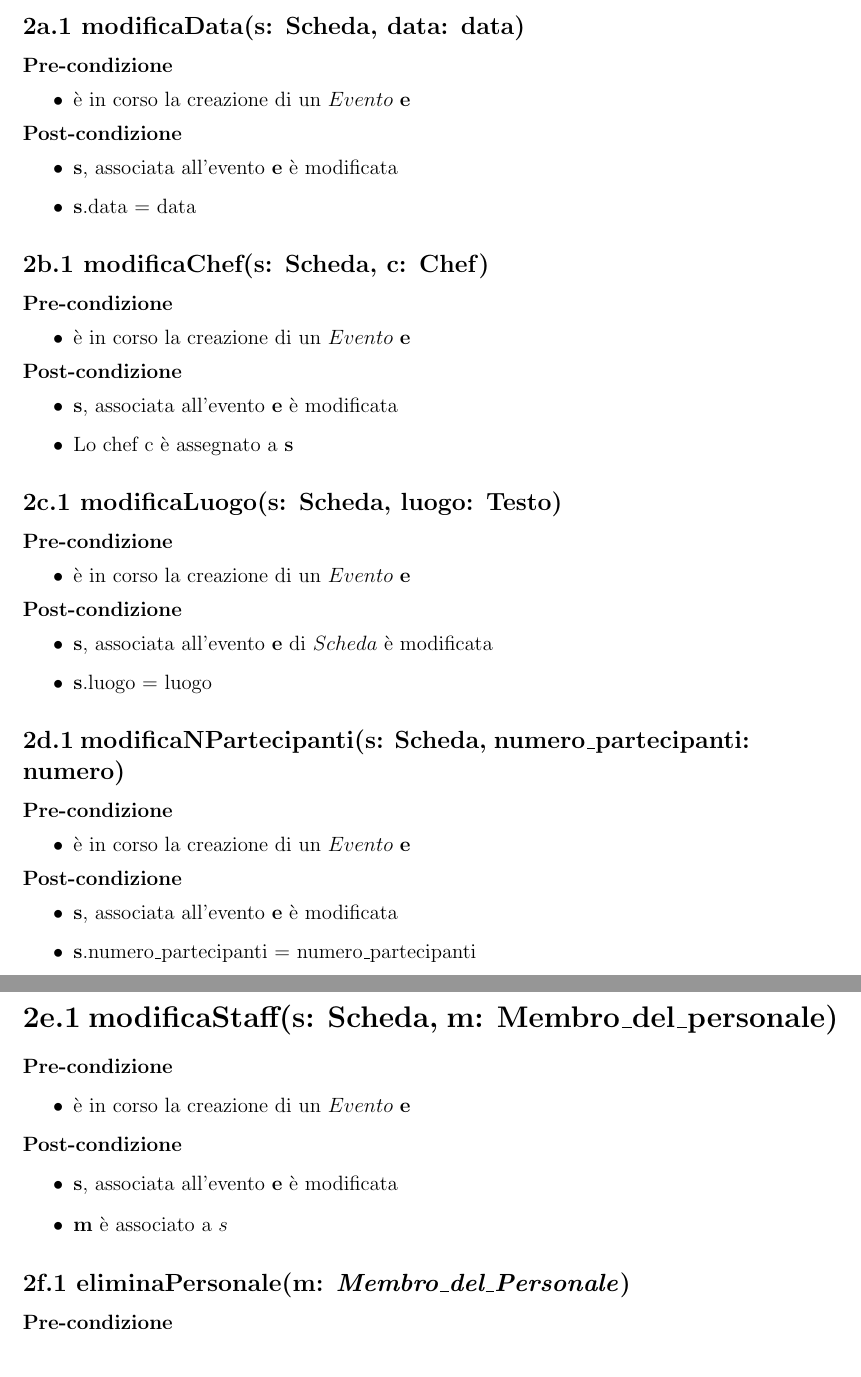
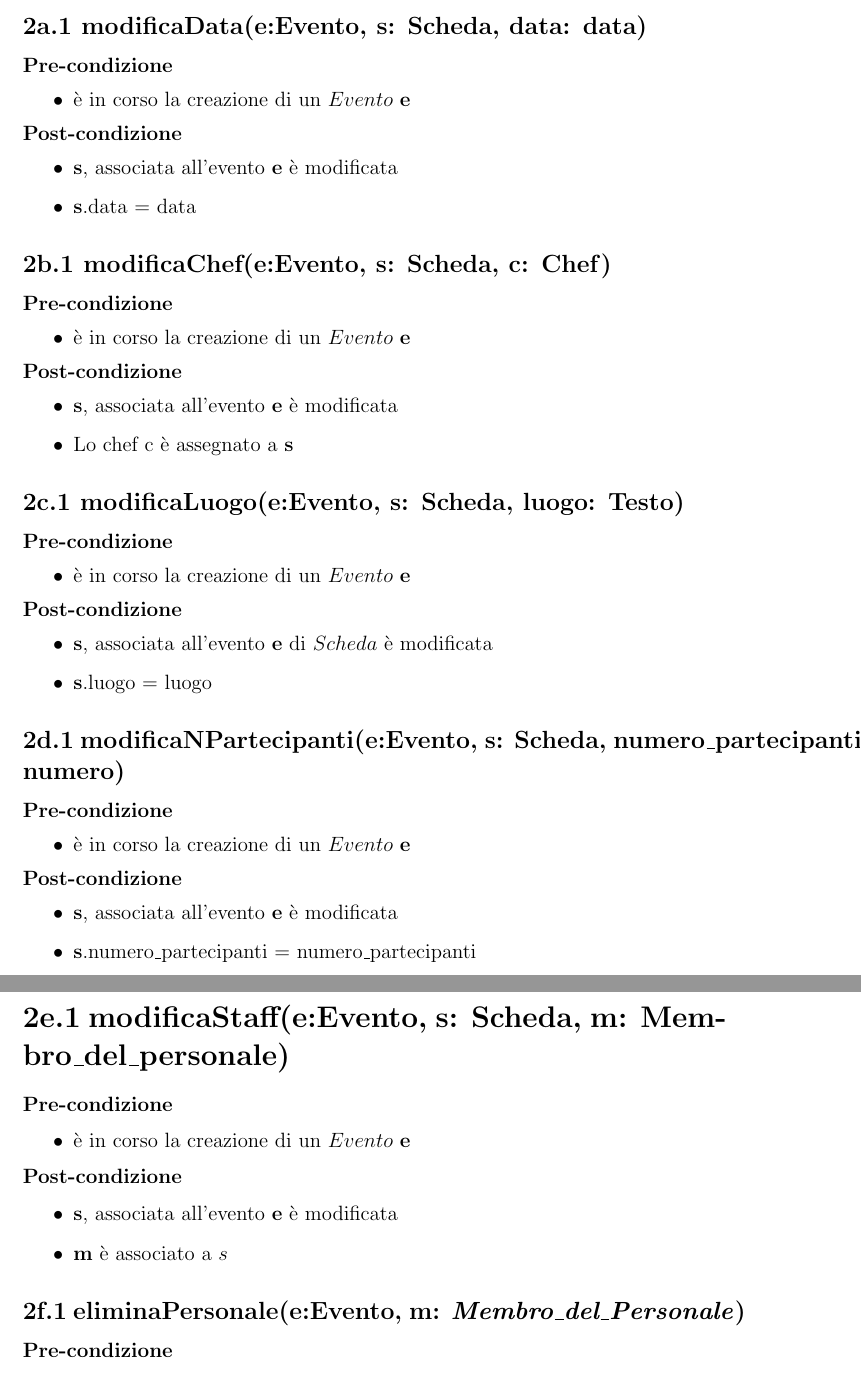
Before and after one commit to m0canu1/sas, a LaTeX document (UC/contratto-eventi.tex): two parts of pages 3 and 4 of 5, joined at a grey line, cut so that both start at the same text. Compiled offline with pdfLaTeX.

Commit message:
contratto eventi leggermente migliorato

```diff
--- a/UC/contratto-eventi.tex
+++ b/UC/contratto-eventi.tex
@@ -77,7 +77,7 @@
   \item \textbf{e} contiene \textbf{personale}
 \end{itemize}
 
-\subsection*{2a.1 modificaData(s: Scheda, data: data)}
+\subsection*{2a.1 modificaData(e:Evento, s: Scheda, data: data)}
 
 \textbf{Pre-condizione}
 \begin{itemize}
@@ -93,7 +93,7 @@
 
 
 
-\subsection*{2b.1 modificaChef(s: Scheda, c: Chef)}
+\subsection*{2b.1 modificaChef(e:Evento, s: Scheda, c: Chef)}
 
 \textbf{Pre-condizione}
 \begin{itemize}
@@ -133,7 +133,7 @@
 %  \item lo chef \textbf{chef\_new} è associato all'evento
 %\end{itemize}
 
-\subsection*{2c.1 modificaLuogo(s: Scheda, luogo: Testo)}
+\subsection*{2c.1 modificaLuogo(e:Evento, s: Scheda, luogo: Testo)}
 
 \textbf{Pre-condizione}
 \begin{itemize}
@@ -148,7 +148,7 @@
   %\item (se presente) \textbf{s}.numero\_partecipanti = numero\_partecipanti
 \end{itemize}
 
-\subsection*{2d.1 modificaNPartecipanti(s: Scheda, numero\_partecipanti: numero)}
+\subsection*{2d.1 modificaNPartecipanti(e:Evento, s: Scheda, numero\_partecipanti: numero)}
 
 \textbf{Pre-condizione}
 \begin{itemize}
@@ -163,7 +163,7 @@
   \item \textbf{s}.numero\_partecipanti = numero\_partecipanti
 \end{itemize}
 
-\section*{2e.1 modificaStaff(s: Scheda, m: Membro\_del\_personale)}
+\section*{2e.1 modificaStaff(e:Evento, s: Scheda, m: Membro\_del\_personale)}
 
 \textbf{Pre-condizione}
 \begin{itemize}
@@ -175,7 +175,7 @@
   \item \textbf{m} è associato a $s$
 \end{itemize}
 
-\subsection*{2f.1 eliminaPersonale(m: \textit{Membro\_del\_Personale})}
+\subsection*{2f.1 eliminaPersonale(e:Evento, m: \textit{Membro\_del\_Personale})}
 
 \textbf{Pre-condizione}
 \begin{itemize}
```
Also changed, not shown: UC/contratto-eventi.tex (2 more changed lines).
